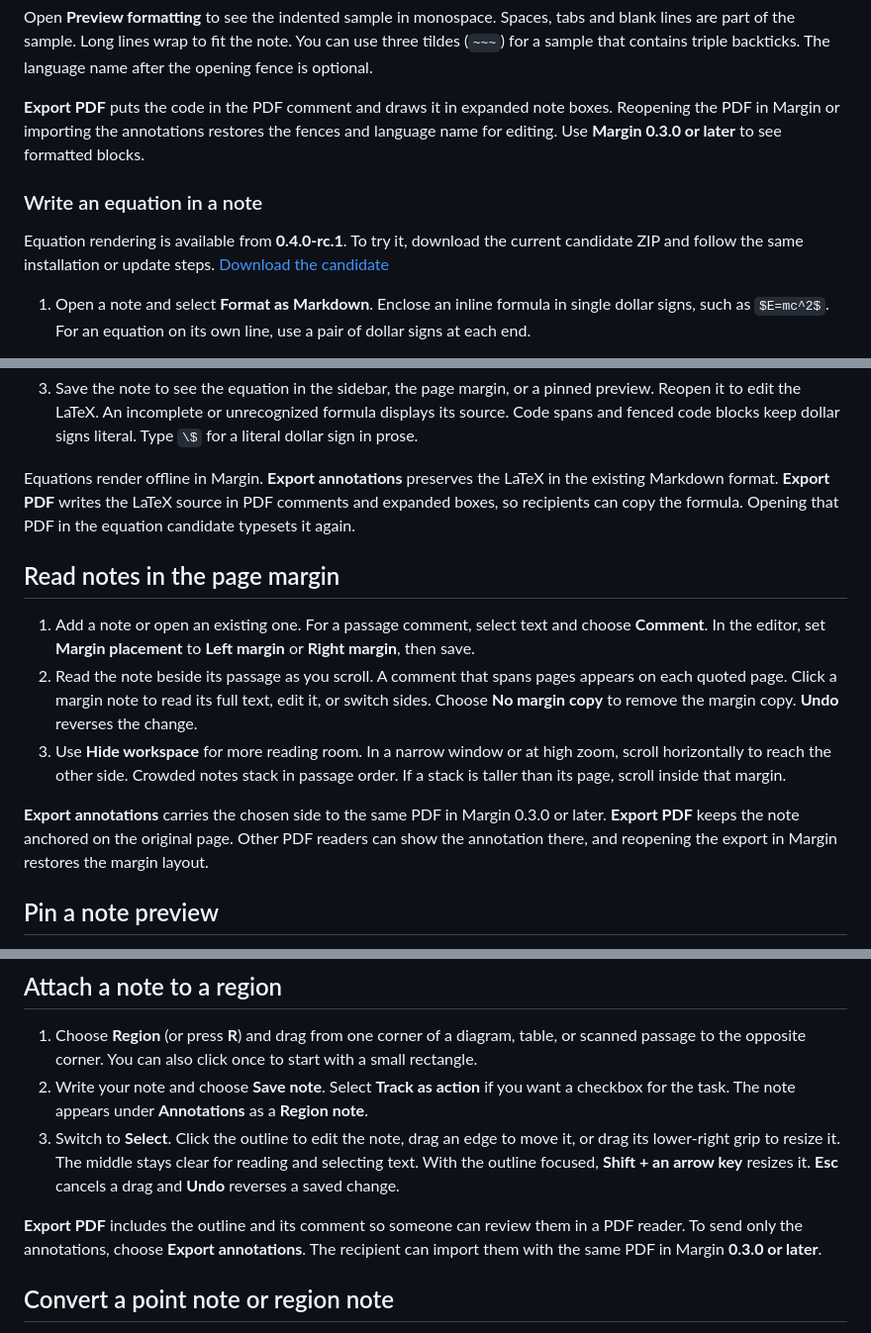
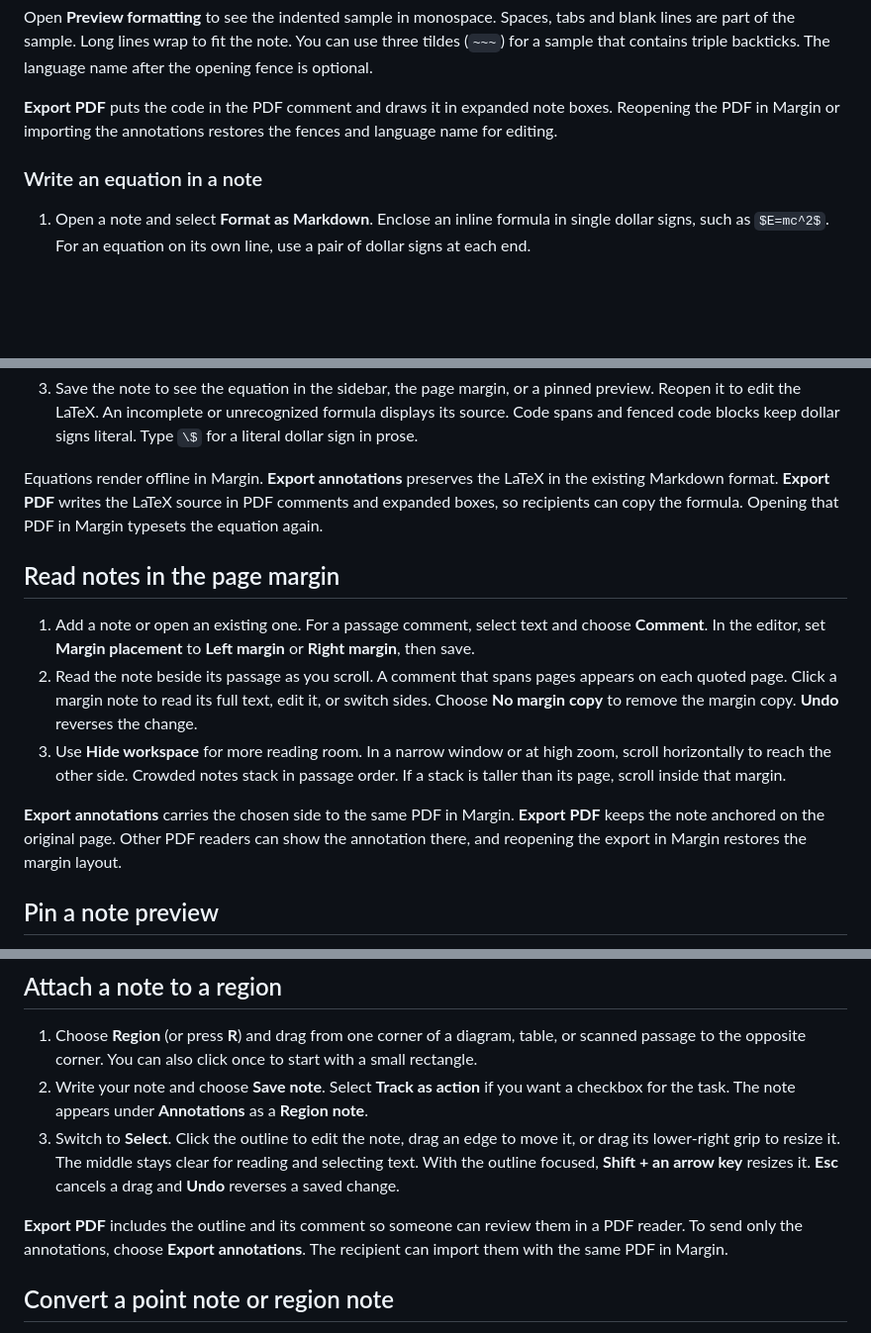
Before and after one commit to vollero/pdf-annotator, a Markdown page: README.md, 3 parts joined by grey strips. Shown at 99% size. Drawn GitHub-style; blank space fills up the shorter version.

```diff
--- a/README.md
+++ b/README.md
@@ -101,11 +99,9 @@ if unit == "mm":
 
 Open **Preview formatting** to see the indented sample in monospace. Spaces, tabs and blank lines are part of the sample. Long lines wrap to fit the note. You can use three tildes (`~~~`) for a sample that contains triple backticks. The language name after the opening fence is optional.
 
-**Export PDF** puts the code in the PDF comment and draws it in expanded note boxes. Reopening the PDF in Margin or importing the annotations restores the fences and language name for editing. Use **Margin 0.3.0 or later** to see formatted blocks.
+**Export PDF** puts the code in the PDF comment and draws it in expanded note boxes. Reopening the PDF in Margin or importing the annotations restores the fences and language name for editing.
 
 ### Write an equation in a note
-
-Equation rendering is available from **0.4.0-rc.1**. To try it, download the current candidate ZIP and follow the same installation or update steps. [Download the candidate](https://github.com/vollero/pdf-annotator/releases/download/v0.4.0-rc.8/margin-pdf-annotator.zip)
 
 1. Open a note and select **Format as Markdown**. Enclose an inline formula in single dollar signs, such as `$E=mc^2$`. For an equation on its own line, use a pair of dollar signs at each end.
 2. Paste the example below and open **Preview formatting**. The first formula appears in the sentence. The fraction appears on its own line.
@@ -120,7 +116,7 @@ Equation rendering is available from **0.4.0-rc.1**. To try it, download the cur
 
 3. Save the note to see the equation in the sidebar, the page margin, or a pinned preview. Reopen it to edit the LaTeX. An incomplete or unrecognized formula displays its source. Code spans and fenced code blocks keep dollar signs literal. Type `\$` for a literal dollar sign in prose.
 
-Equations render offline in Margin. **Export annotations** preserves the LaTeX in the existing Markdown format. **Export PDF** writes the LaTeX source in PDF comments and expanded boxes, so recipients can copy the formula. Opening that PDF in the equation candidate typesets it again.
+Equations render offline in Margin. **Export annotations** preserves the LaTeX in the existing Markdown format. **Export PDF** writes the LaTeX source in PDF comments and expanded boxes, so recipients can copy the formula. Opening that PDF in Margin typesets the equation again.
 
 ## Read notes in the page margin
 
@@ -128,7 +124,7 @@ Equations render offline in Margin. **Export annotations** preserves the LaTeX i
 2. Read the note beside its passage as you scroll. A comment that spans pages appears on each quoted page. Click a margin note to read its full text, edit it, or switch sides. Choose **No margin copy** to remove the margin copy. **Undo** reverses the change.
 3. Use **Hide workspace** for more reading room. In a narrow window or at high zoom, scroll horizontally to reach the other side. Crowded notes stack in passage order. If a stack is taller than its page, scroll inside that margin.
 
-**Export annotations** carries the chosen side to the same PDF in Margin 0.3.0 or later. **Export PDF** keeps the note anchored on the original page. Other PDF readers can show the annotation there, and reopening the export in Margin restores the margin layout.
+**Export annotations** carries the chosen side to the same PDF in Margin. **Export PDF** keeps the note anchored on the original page. Other PDF readers can show the annotation there, and reopening the export in Margin restores the margin layout.
 
 ## Pin a note preview
 
@@ -144,7 +140,7 @@ The pin lasts for the current PDF in this tab. Reloading, opening another PDF, o
 2. Write your note and choose **Save note**. Select **Track as action** if you want a checkbox for the task. The note appears under **Annotations** as a **Region note**.
 3. Switch to **Select**. Click the outline to edit the note, drag an edge to move it, or drag its lower-right grip to resize it. The middle stays clear for reading and selecting text. With the outline focused, **Shift + an arrow key** resizes it. **Esc** cancels a drag and **Undo** reverses a saved change.
 
-**Export PDF** includes the outline and its comment so someone can review them in a PDF reader. To send only the annotations, choose **Export annotations**. The recipient can import them with the same PDF in Margin **0.3.0 or later**.
+**Export PDF** includes the outline and its comment so someone can review them in a PDF reader. To send only the annotations, choose **Export annotations**. The recipient can import them with the same PDF in Margin.
 
 ## Convert a point note or region note
 
```
Also changed, not shown: other parts of README.md (+17 -19 lines), docs/annotation-migration.md (+1 -1 lines), docs/margin-editor.png, 4 other files.
